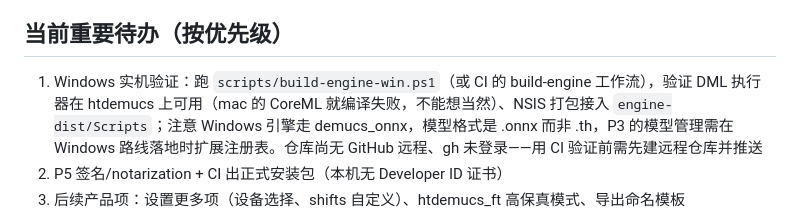
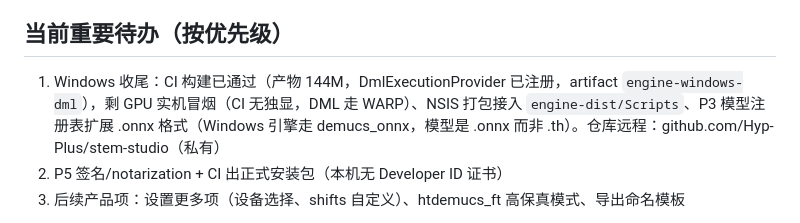
Before and after one commit to Hyp-Plus/stem-studio, a Markdown page: CLAUDE.md, the part around the change. GitHub-like rendering.

```diff
--- a/CLAUDE.md
+++ b/CLAUDE.md
@@ -37,7 +37,7 @@ npm run prepare:ffmpeg              # 整理静态 ffmpeg/ffprobe 到 ffmpeg-dis
 
 ## 当前重要待办（按优先级）
 
-1. Windows 实机验证：跑 `scripts/build-engine-win.ps1`（或 CI 的 build-engine 工作流），验证 DML 执行器在 htdemucs 上可用（mac 的 CoreML 就编译失败，不能想当然）、NSIS 打包接入 `engine-dist/Scripts`；注意 Windows 引擎走 demucs_onnx，模型格式是 .onnx 而非 .th，P3 的模型管理需在 Windows 路线落地时扩展注册表。仓库尚无 GitHub 远程、gh 未登录——用 CI 验证前需先建远程仓库并推送
+1. Windows 收尾：CI 构建已通过（产物 144M，DmlExecutionProvider 已注册，artifact `engine-windows-dml`），剩 GPU 实机冒烟（CI 无独显，DML 走 WARP）、NSIS 打包接入 `engine-dist/Scripts`、P3 模型注册表扩展 .onnx 格式（Windows 引擎走 demucs_onnx，模型是 .onnx 而非 .th）。仓库远程：github.com/Hyp-Plus/stem-studio（私有）
 2. P5 签名/notarization + CI 出正式安装包（本机无 Developer ID 证书）
 3. 后续产品项：设置更多项（设备选择、shifts 自定义）、htdemucs_ft 高保真模式、导出命名模板
 
```
Also changed, not shown: docs/引擎分发-P2-打包接入.md (+5 -1 lines).
